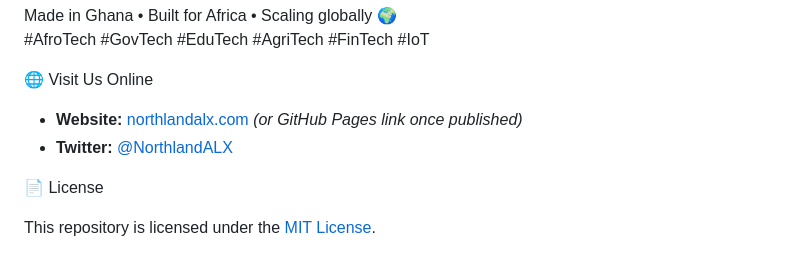
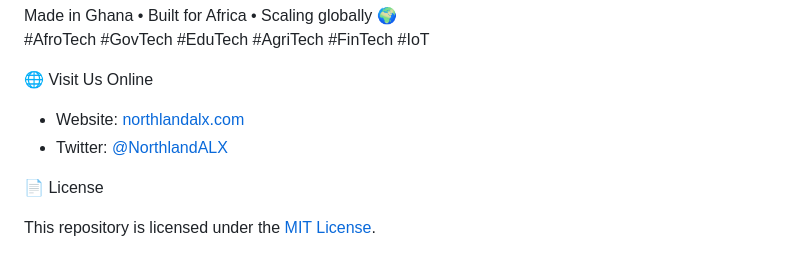
Before and after one commit to northlandalxsystems/northland-alx-brand-kit, a Markdown page: README.md, the part around the change printed below. Drawn GitHub-style.

Commit message:
Update README.md
Cosmetic changes

Signed-off-by: Northland Analytic Systems <northlandAnalytics@proton.me>

```diff
--- a/README.md
+++ b/README.md
@@ -67,8 +67,8 @@ Made in Ghana • Built for Africa • Scaling globally 🌍
 
 🌐 Visit Us Online
 
-- **Website:** [northlandalx.com](https://northlandalx.com) *(or GitHub Pages link once published)*
-- **Twitter:** [@NorthlandALX](https://twitter.com/NorthlandALX)
+- Website: [northlandalx.com](https://northlandalx.com)
+- Twitter: [@NorthlandALX](https://twitter.com/NorthlandALX)
 
 
 📄 License
```
Also changed, not shown: other parts of README.md (+15 -15 lines).
